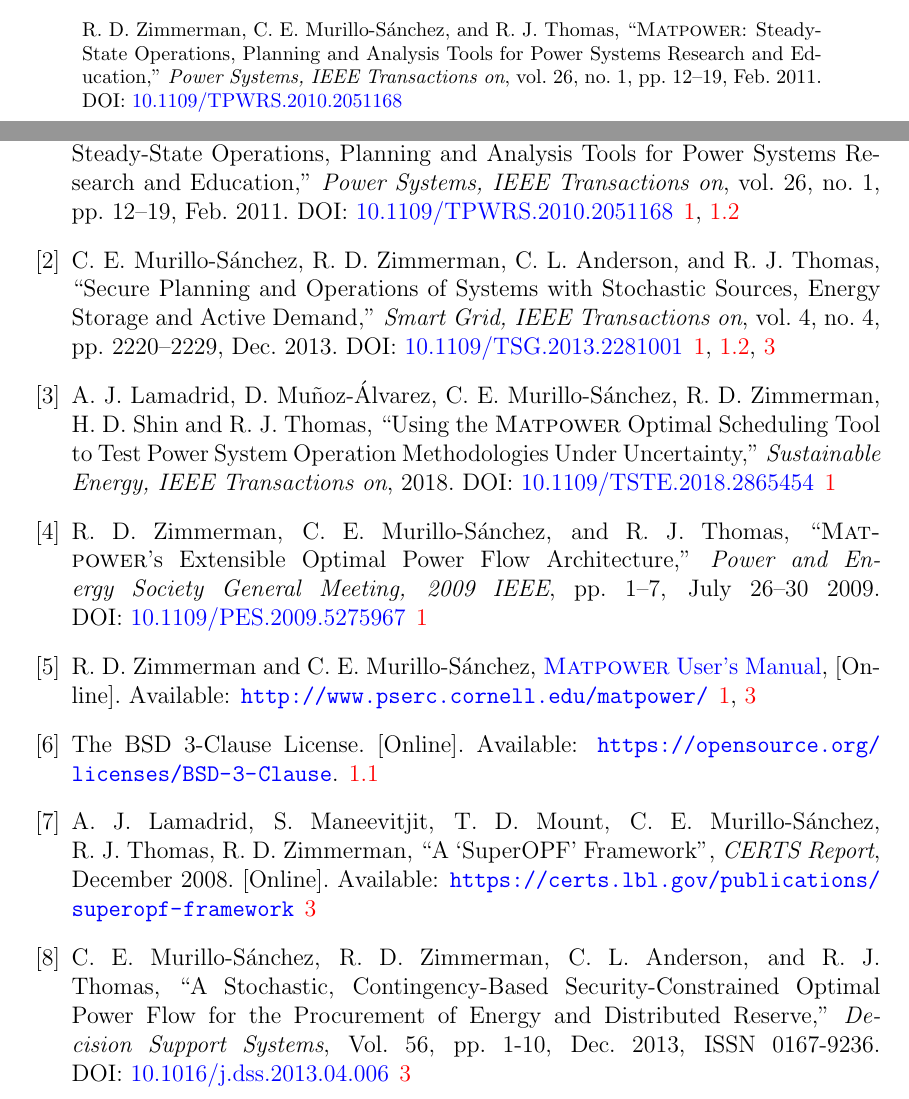
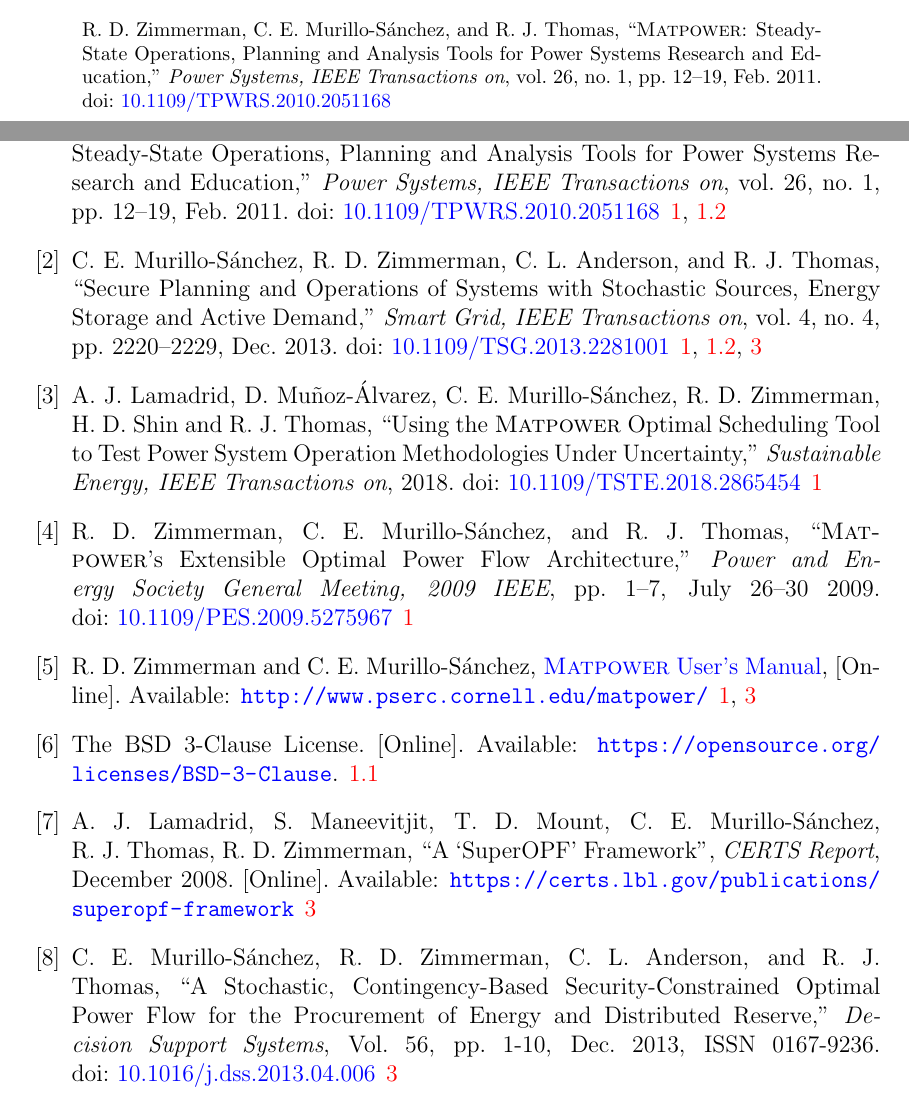
Before and after one commit to MATPOWER/most, a LaTeX document (docs/src/MOST-manual/MOST-manual.tex): two parts of pages 8 and 113 of 113, joined at a grey line, cut so that both start at the same text. Compiled offline with pdfLaTeX.

Commit message:
Change DOI: to doi: in citations.

```diff
--- a/docs/src/MOST-manual/MOST-manual.tex
+++ b/docs/src/MOST-manual/MOST-manual.tex
@@ -301,7 +301,7 @@
 \begin{quote}
 \footnotesize
 R.~D. Zimmerman, C.~E. Murillo-S{\'a}nchez, and R.~J. Thomas, ``\matpower{}: Steady-State Operations, Planning and Analysis Tools for Power Systems Research and Education,'' \emph{Power Systems, IEEE Transactions on}, vol.~26, no.~1, pp.~12--19, Feb.~2011.\\
-DOI:~\href{https://doi.org/10.1109/TPWRS.2010.2051168}{10.1109/TPWRS.2010.2051168}
+doi:~\href{https://doi.org/10.1109/TPWRS.2010.2051168}{10.1109/TPWRS.2010.2051168}
 \end{quote}
 
 and reference~\cite{murillo-sanchez2013a}:
@@ -3299,21 +3299,21 @@
 \bibitem{zimmerman2011}
 R.~D. Zimmerman, C.~E. Murillo-S{\'a}nchez, and R.~J. Thomas,
   ``\matpower{}: Steady-State Operations, Planning and Analysis Tools for Power Systems Research and Education,'' \emph{Power Systems, IEEE Transactions on}, vol.~26, no.~1, pp.~12--19, Feb.~2011.
-DOI:~\href{https://doi.org/10.1109/TPWRS.2010.2051168}{10.1109/TPWRS.2010.2051168}
+doi:~\href{https://doi.org/10.1109/TPWRS.2010.2051168}{10.1109/TPWRS.2010.2051168}
 
 \bibitem{murillo-sanchez2013a}
 C.~E. Murillo-S{\'a}nchez, R.~D. Zimmerman, C.~L. Anderson, and R.~J. Thomas, ``Secure Planning and Operations of Systems with Stochastic Sources, Energy Storage and Active Demand,'' \emph{Smart Grid, IEEE Transactions on}, vol.~4, no.~4, pp.~2220--2229, Dec.~2013.
-DOI:~\href{https://doi.org/10.1109/TSG.2013.2281001}{10.1109/TSG.2013.2281001}
+doi:~\href{https://doi.org/10.1109/TSG.2013.2281001}{10.1109/TSG.2013.2281001}
 
 \bibitem{lamadrid2018}
 A.~J. Lamadrid, D. Mu{\~n}oz-{\'A}lvarez, C.~E. Murillo-S{\'a}nchez, R.~D. Zimmerman, H.~D. Shin and R.~J. Thomas, ``Using the \matpower{} Optimal Scheduling Tool to Test Power System Operation Methodologies Under Uncertainty,'' \emph{Sustainable Energy, IEEE Transactions on}, 2018.
-DOI:~\href{https://doi.org/10.1109/TSTE.2018.2865454}{10.1109/TSTE.2018.2865454}
+doi:~\href{https://doi.org/10.1109/TSTE.2018.2865454}{10.1109/TSTE.2018.2865454}
 
 \bibitem{zimmerman2009}
 R.~D. Zimmerman, C.~E. Murillo-S{\'a}nchez, and R.~J. Thomas, ``\matpower{}'s
 Extensible Optimal Power Flow Architecture,'' \emph{Power and Energy Society
 General Meeting, 2009 IEEE}, pp. 1--7, July 26--30 2009.
-DOI:~\href{https://doi.org/10.1109/PES.2009.5275967}{10.1109/PES.2009.5275967}
+doi:~\href{https://doi.org/10.1109/PES.2009.5275967}{10.1109/PES.2009.5275967}
 
 \bibitem{matpower}
 R.~D. Zimmerman and C.~E. Murillo-S{\'a}nchez, \mum{},
@@ -3330,7 +3330,7 @@
 
 \bibitem{murillo-sanchez2013}
 C.~E. Murillo-S{\'a}nchez, R.~D. Zimmerman, C.~L. Anderson, and R.~J. Thomas, ``A Stochastic, Contingency-Based Security-Constrained Optimal Power Flow for the Procurement of Energy and Distributed Reserve,'' \emph{Decision Support Systems}, Vol.~56, pp.~1-10, Dec.~2013, ISSN 0167-9236.
-DOI:~\href{https://doi.org/10.1016/j.dss.2013.04.006}{10.1016/j.dss.2013.04.006}
+doi:~\href{https://doi.org/10.1016/j.dss.2013.04.006}{10.1016/j.dss.2013.04.006}
 
 \end{thebibliography}
 
```
Also changed, not shown: README.md, docs/src/MOST-manual/MOST-manual.tex (2 more changed lines).
